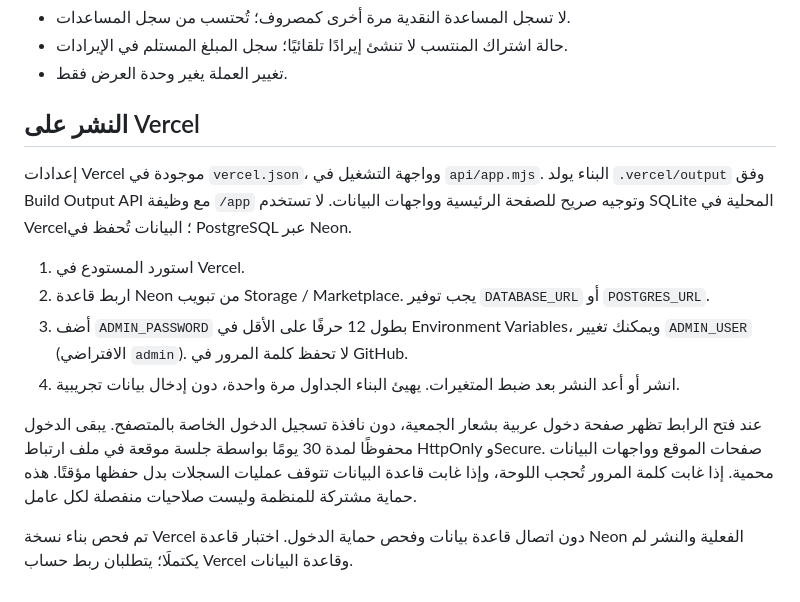
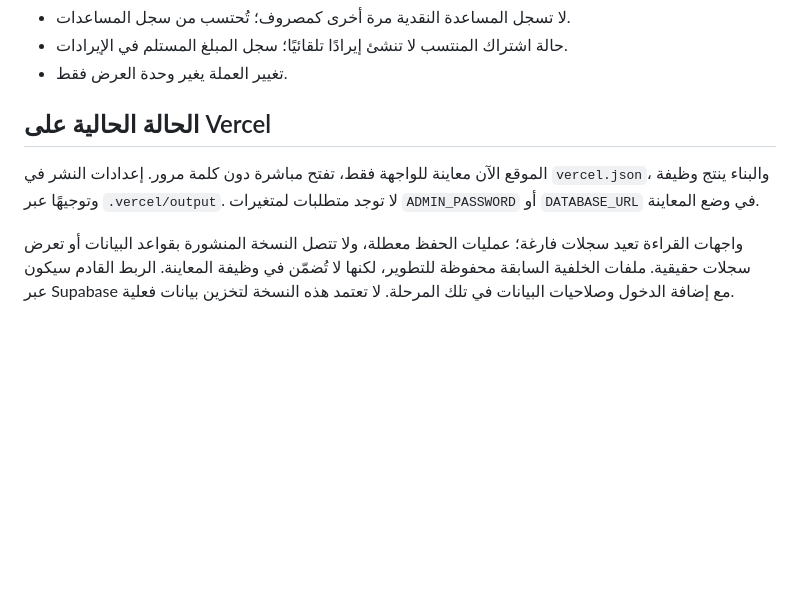
Before and after one commit to Ahmedtalb872/Emel6vole, a Markdown page: README.md, the part around the change. GitHub-like rendering; blank space fills up the shorter version.

Commit message:
Open frontend preview without password; defer data access to Supabase

```diff
--- a/README.md
+++ b/README.md
@@ -39,15 +39,8 @@ npm run build
 - حالة اشتراك المنتسب لا تنشئ إيرادًا تلقائيًا؛ سجل المبلغ المستلم في الإيرادات.
 - تغيير العملة يغير وحدة العرض فقط.
 
-## النشر على Vercel
+## الحالة الحالية على Vercel
 
-إعدادات Vercel موجودة في `vercel.json`، وواجهة التشغيل في `api/app.mjs`. البناء يولد `.vercel/output` وفق Build Output API مع وظيفة `/app` وتوجيه صريح للصفحة الرئيسية وواجهات البيانات. لا تستخدم SQLite المحلية في Vercel؛ البيانات تُحفظ في PostgreSQL عبر Neon.
+الموقع الآن معاينة للواجهة فقط، تفتح مباشرة دون كلمة مرور. إعدادات النشر في `vercel.json`، والبناء ينتج وظيفة وتوجيهًا عبر `.vercel/output`. لا توجد متطلبات لمتغيرات `ADMIN_PASSWORD` أو `DATABASE_URL` في وضع المعاينة.
 
-1. استورد المستودع في Vercel.
-2. اربط قاعدة Neon من تبويب Storage / Marketplace. يجب توفير `DATABASE_URL` أو `POSTGRES_URL`.
-3. أضف `ADMIN_PASSWORD` بطول 12 حرفًا على الأقل في Environment Variables، ويمكنك تغيير `ADMIN_USER` (الافتراضي `admin`). لا تحفظ كلمة المرور في GitHub.
-4. انشر أو أعد النشر بعد ضبط المتغيرات. يهيئ البناء الجداول مرة واحدة، دون إدخال بيانات تجريبية.
-
-عند فتح الرابط تظهر صفحة دخول عربية بشعار الجمعية، دون نافذة تسجيل الدخول الخاصة بالمتصفح. يبقى الدخول محفوظًا لمدة 30 يومًا بواسطة جلسة موقعة في ملف ارتباط HttpOnly وSecure. صفحات الموقع وواجهات البيانات محمية. إذا غابت كلمة المرور تُحجب اللوحة، وإذا غابت قاعدة البيانات تتوقف عمليات السجلات بدل حفظها مؤقتًا. هذه حماية مشتركة للمنظمة وليست صلاحيات منفصلة لكل عامل.
-
-تم فحص بناء نسخة Vercel دون اتصال قاعدة بيانات وفحص حماية الدخول. اختبار قاعدة Neon الفعلية والنشر لم يكتملَا؛ يتطلبان ربط حساب Vercel وقاعدة البيانات.
+واجهات القراءة تعيد سجلات فارغة؛ عمليات الحفظ معطلة، ولا تتصل النسخة المنشورة بقواعد البيانات أو تعرض سجلات حقيقية. ملفات الخلفية السابقة محفوظة للتطوير، لكنها لا تُضمّن في وظيفة المعاينة. الربط القادم سيكون عبر Supabase مع إضافة الدخول وصلاحيات البيانات في تلك المرحلة. لا تعتمد هذه النسخة لتخزين بيانات فعلية.
```
